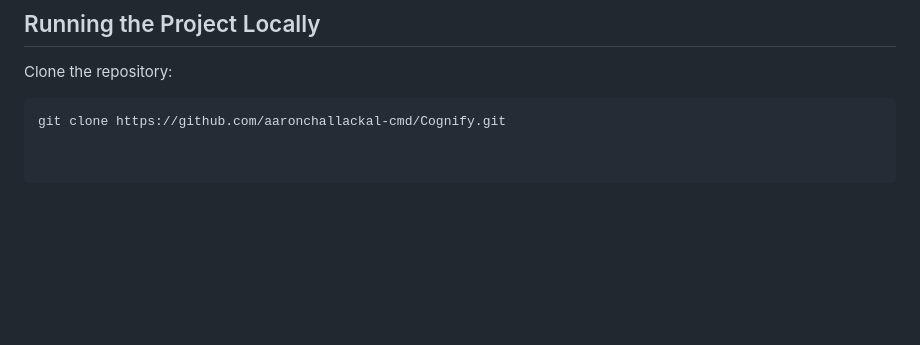
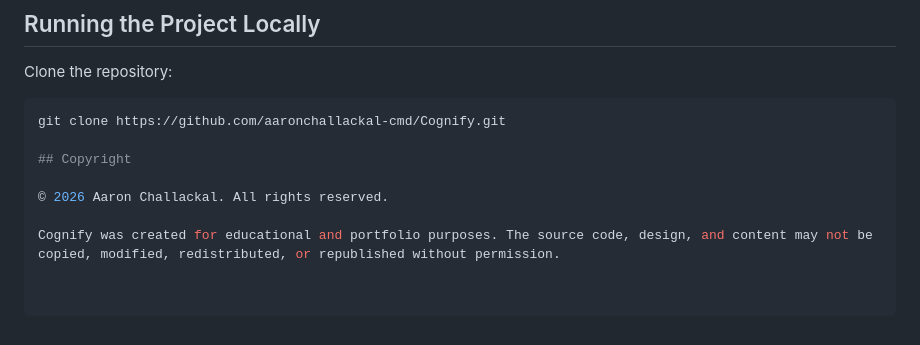
Before and after one commit to aaronchallackal-cmd/Cognify, a Markdown page: README.md, the part around the change. Drawn GitHub-style; blank space fills up the shorter version.

Commit message:
Update README.md final.

````diff
--- a/README.md
+++ b/README.md
@@ -103,3 +103,9 @@ Clone the repository:
 
 ```bash
 git clone https://github.com/aaronchallackal-cmd/Cognify.git
+
+## Copyright
+
+© 2026 Aaron Challackal. All rights reserved.
+
+Cognify was created for educational and portfolio purposes. The source code, design, and content may not be copied, modified, redistributed, or republished without permission.
````
